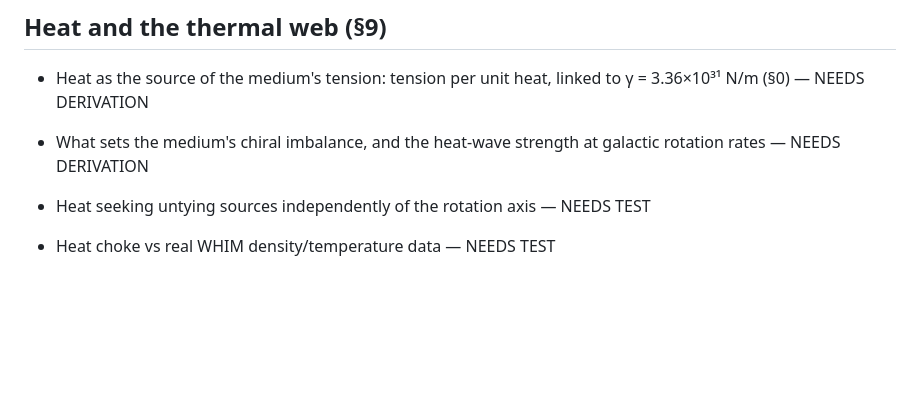
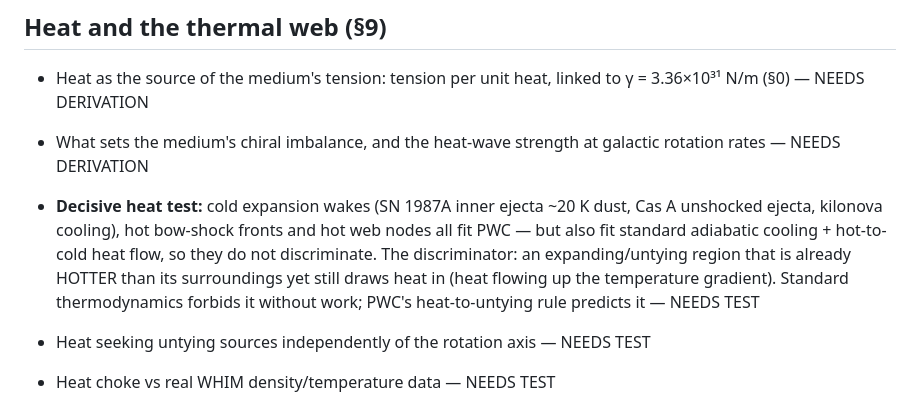
Before and after one commit to fringeneering-jpg/PWC, a Markdown page: PWC/OPEN_WORK.md, the part around the change. Drawn GitHub-style; blank space fills up the shorter version.

Commit message:
OPEN_WORK: decisive heat test — heat flowing up the temperature gradient into an already-hot expanding region
Co-Authored-By: Claude Opus 5.5 <noreply@anthropic.com>

```diff
--- a/PWC/OPEN_WORK.md
+++ b/PWC/OPEN_WORK.md
@@ -63,6 +63,7 @@ Fix each once, from one place — then it must predict what it was not set from.
 - Heat as the source of the medium's tension: tension per unit heat, linked to γ = 3.36×10³¹ N/m (§0) — NEEDS DERIVATION
 
 - What sets the medium's chiral imbalance, and the heat-wave strength at galactic rotation rates — NEEDS DERIVATION
+- **Decisive heat test:** cold expansion wakes (SN 1987A inner ejecta ~20 K dust, Cas A unshocked ejecta, kilonova cooling), hot bow-shock fronts and hot web nodes all fit PWC — but also fit standard adiabatic cooling + hot-to-cold heat flow, so they do not discriminate. The discriminator: an expanding/untying region that is already HOTTER than its surroundings yet still draws heat in (heat flowing up the temperature gradient). Standard thermodynamics forbids it without work; PWC's heat-to-untying rule predicts it — NEEDS TEST
 - Heat seeking untying sources independently of the rotation axis — NEEDS TEST
 - Heat choke vs real WHIM density/temperature data — NEEDS TEST
 - Occupancy/band-filling equation for the EM-coupling heat choke — NEEDS DERIVATION
```
